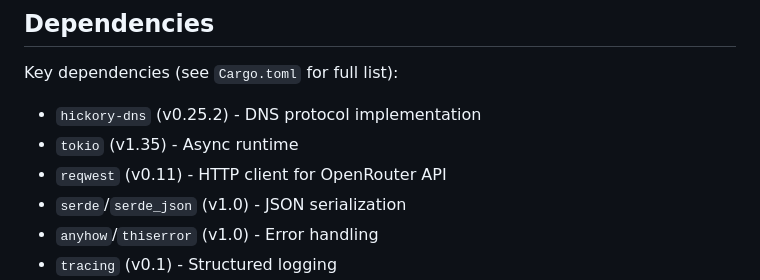
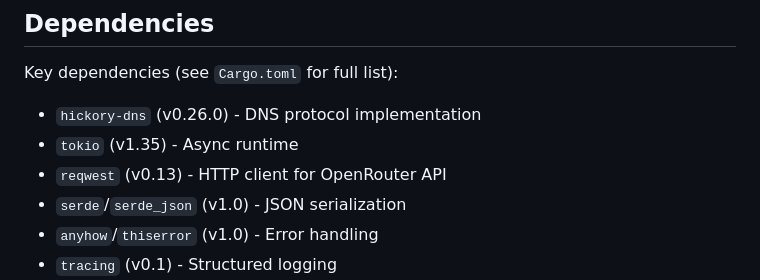
Before and after one commit to duyet/llm-over-dns, a Markdown page: CLAUDE.md, the part around the change. Rendered like a GitHub page.

Commit message:
docs: update CLAUDE.md dependencies versions

```diff
--- a/CLAUDE.md
+++ b/CLAUDE.md
@@ -341,9 +341,9 @@ Key debug points:
 
 Key dependencies (see `Cargo.toml` for full list):
 
-- `hickory-dns` (v0.25.2) - DNS protocol implementation
+- `hickory-dns` (v0.26.0) - DNS protocol implementation
 - `tokio` (v1.35) - Async runtime
-- `reqwest` (v0.11) - HTTP client for OpenRouter API
+- `reqwest` (v0.13) - HTTP client for OpenRouter API
 - `serde`/`serde_json` (v1.0) - JSON serialization
 - `anyhow`/`thiserror` (v1.0) - Error handling
 - `tracing` (v0.1) - Structured logging
```
